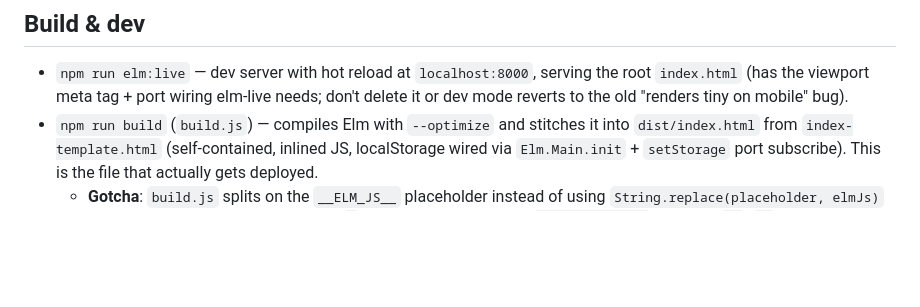
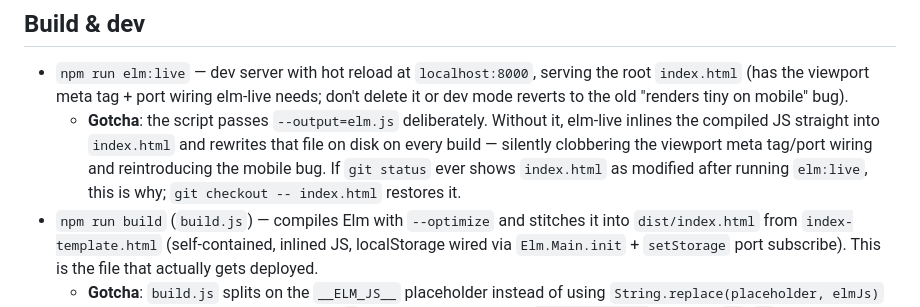
Before and after one commit to IvantheTricourne/project-arwing, a Markdown page: AGENTS.md, the part around the change. Drawn GitHub-style; blank space fills up the shorter version.

Commit message:
Document elm-live index.html overwrite gotcha in AGENTS.md

```diff
--- a/AGENTS.md
+++ b/AGENTS.md
@@ -21,6 +21,12 @@ a port.
   serving the root `index.html` (has the viewport meta tag + port wiring
   elm-live needs; don't delete it or dev mode reverts to the old
   "renders tiny on mobile" bug).
+  - **Gotcha**: the script passes `--output=elm.js` deliberately. Without
+    it, elm-live inlines the compiled JS straight into `index.html` and
+    rewrites that file on disk on every build — silently clobbering the
+    viewport meta tag/port wiring and reintroducing the mobile bug. If
+    `git status` ever shows `index.html` as modified after running
+    `elm:live`, this is why; `git checkout -- index.html` restores it.
 - `npm run build` (`build.js`) — compiles Elm with `--optimize` and stitches
   it into `dist/index.html` from `index-template.html` (self-contained,
   inlined JS, localStorage wired via `Elm.Main.init` + `setStorage` port
```
